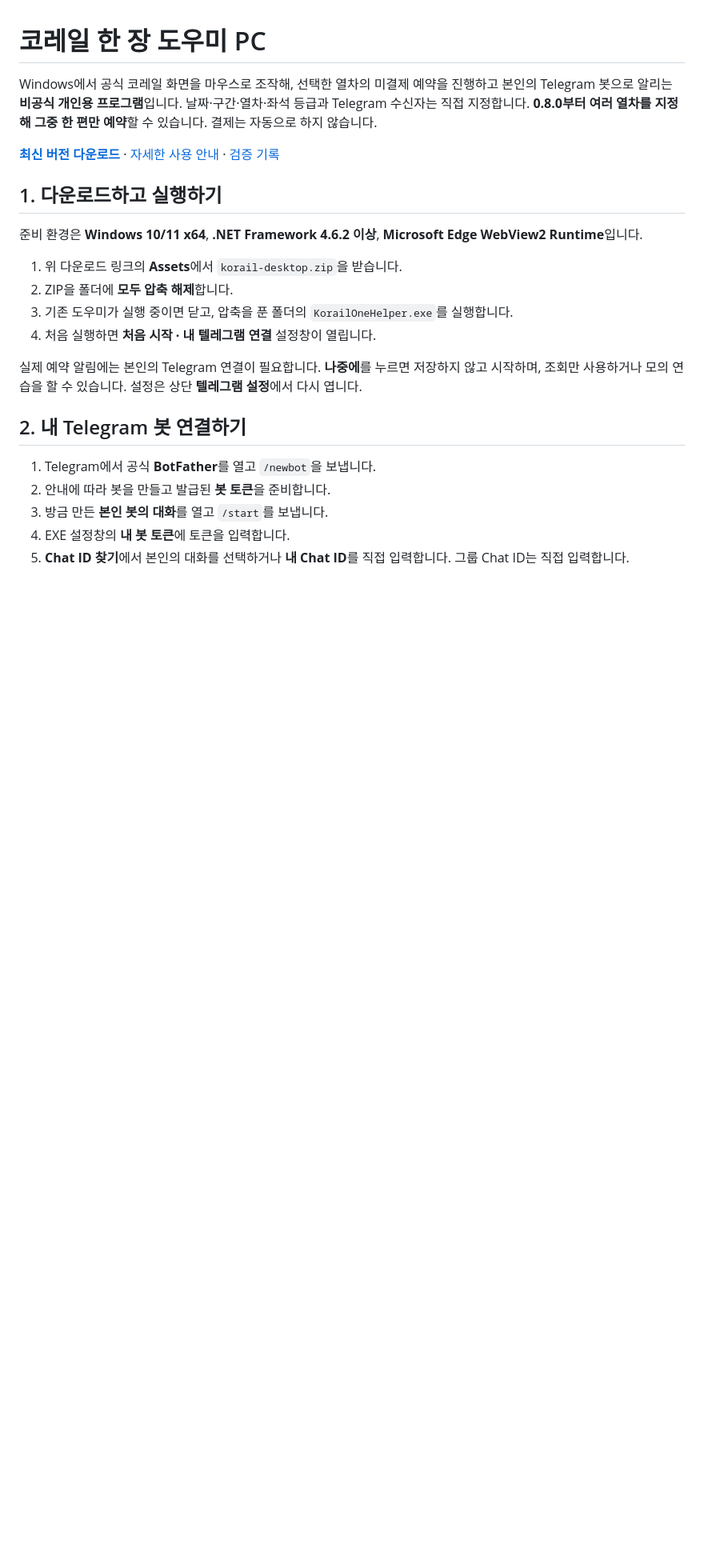
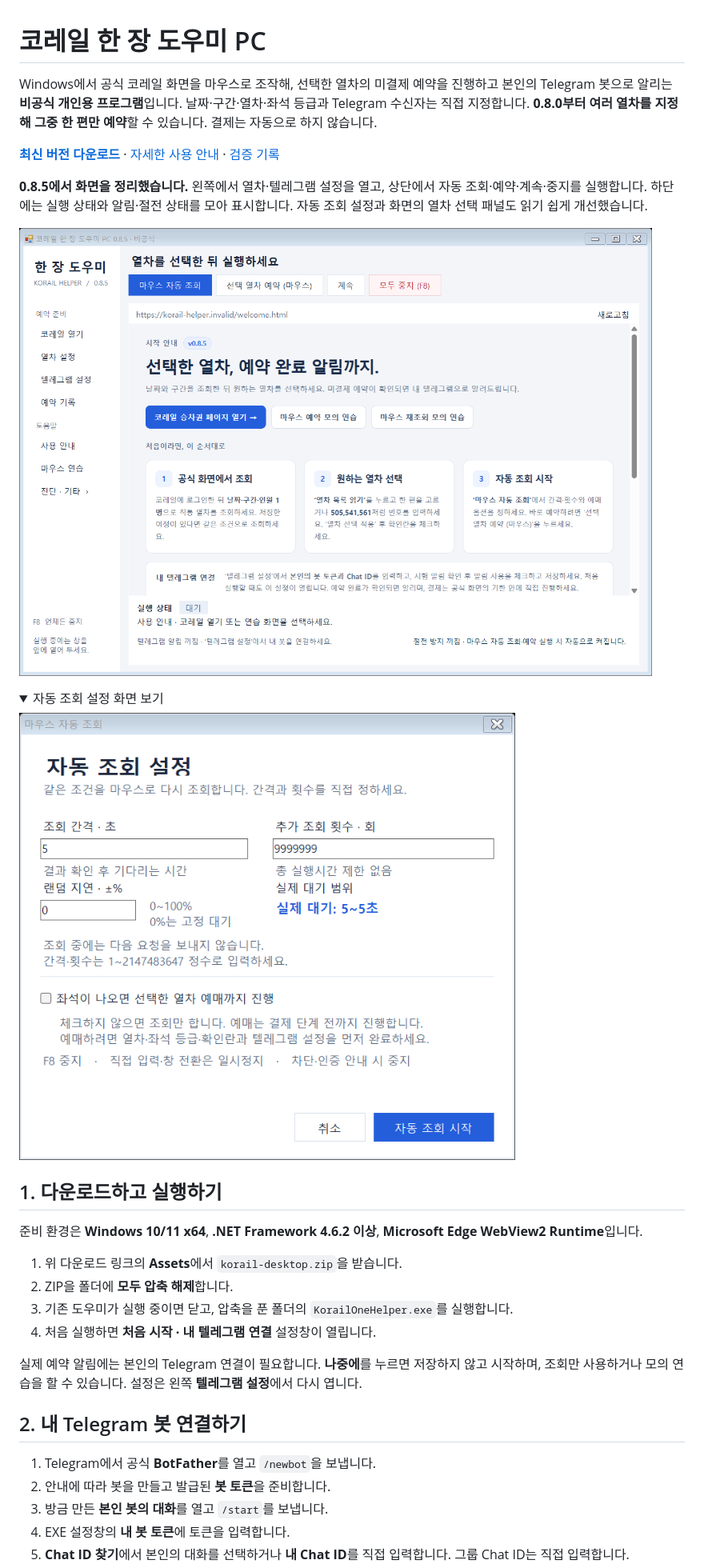
Before and after one commit to juhyeonmoon10/korail-cancel-ticket-macro, a Markdown page: README.md, the part around the change printed below. Shown: that part at 80% size. GitHub-like rendering; pictures changed too: docs/ui-desktop.png (added), docs/ui-refresh.png (added); folded sections open; blank space fills up the shorter version.

Commit message:
Refresh desktop interface in v0.8.5

```diff
--- a/README.md
+++ b/README.md
@@ -3,6 +3,16 @@
 Windows에서 공식 코레일 화면을 마우스로 조작해, 선택한 열차의 미결제 예약을 진행하고 본인의 Telegram 봇으로 알리는 **비공식 개인용 프로그램**입니다. 날짜·구간·열차·좌석 등급과 Telegram 수신자는 직접 지정합니다. **0.8.0부터 여러 열차를 지정해 그중 한 편만 예약**할 수 있습니다. 결제는 자동으로 하지 않습니다.
 
 **[최신 버전 다운로드](https://github.com/juhyeonmoon10/korail-one-helper/releases/latest)** · [자세한 사용 안내](docs/USAGE.txt) · [검증 기록](docs/VERIFICATION.txt)
+
+**0.8.5에서 화면을 정리했습니다.** 왼쪽에서 열차·텔레그램 설정을 열고, 상단에서 자동 조회·예약·계속·중지를 실행합니다. 하단에는 실행 상태와 알림·절전 상태를 모아 표시합니다. 자동 조회 설정과 화면의 열차 선택 패널도 읽기 쉽게 개선했습니다.
+
+![0.8.5 시작 화면](docs/ui-desktop.png)
+
+<details><summary>자동 조회 설정 화면 보기</summary>
+
+![자동 조회 설정](docs/ui-refresh.png)
+
+</details>
 
 ## 1. 다운로드하고 실행하기
 
@@ -13,7 +23,7 @@ Windows에서 공식 코레일 화면을 마우스로 조작해, 선택한 열
 3. 기존 도우미가 실행 중이면 닫고, 압축을 푼 폴더의 `KorailOneHelper.exe`를 실행합니다.
 4. 처음 실행하면 **처음 시작 · 내 텔레그램 연결** 설정창이 열립니다.
 
-실제 예약 알림에는 본인의 Telegram 연결이 필요합니다. **나중에**를 누르면 저장하지 않고 시작하며, 조회만 사용하거나 모의 연습을 할 수 있습니다. 설정은 상단 **텔레그램 설정**에서 다시 엽니다.
+실제 예약 알림에는 본인의 Telegram 연결이 필요합니다. **나중에**를 누르면 저장하지 않고 시작하며, 조회만 사용하거나 모의 연습을 할 수 있습니다. 설정은 왼쪽 **텔레그램 설정**에서 다시 엽니다.
 
 ## 2. 내 Telegram 봇 연결하기
 
```
Also changed, not shown: other parts of README.md (+4 -2 lines), 13 other files.
